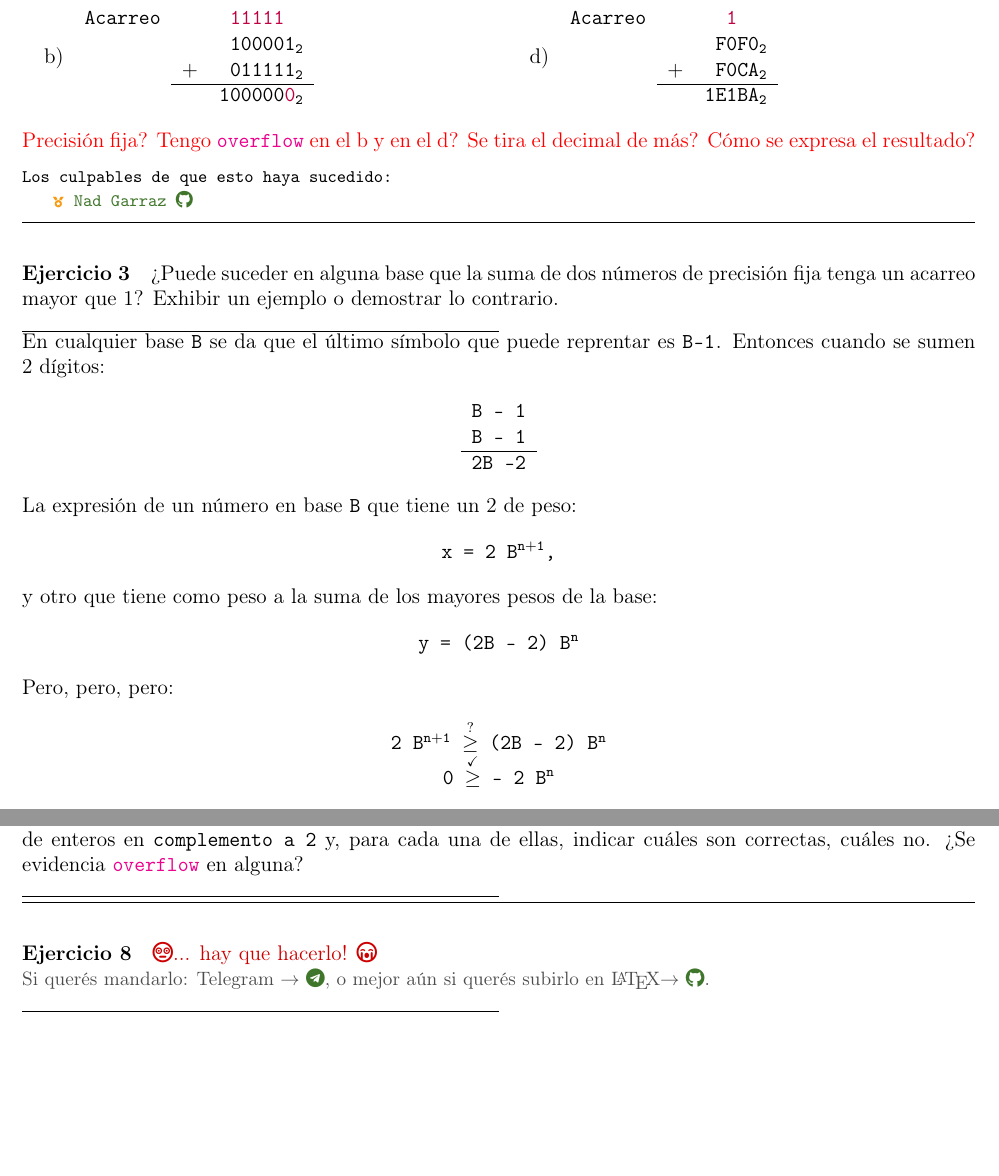
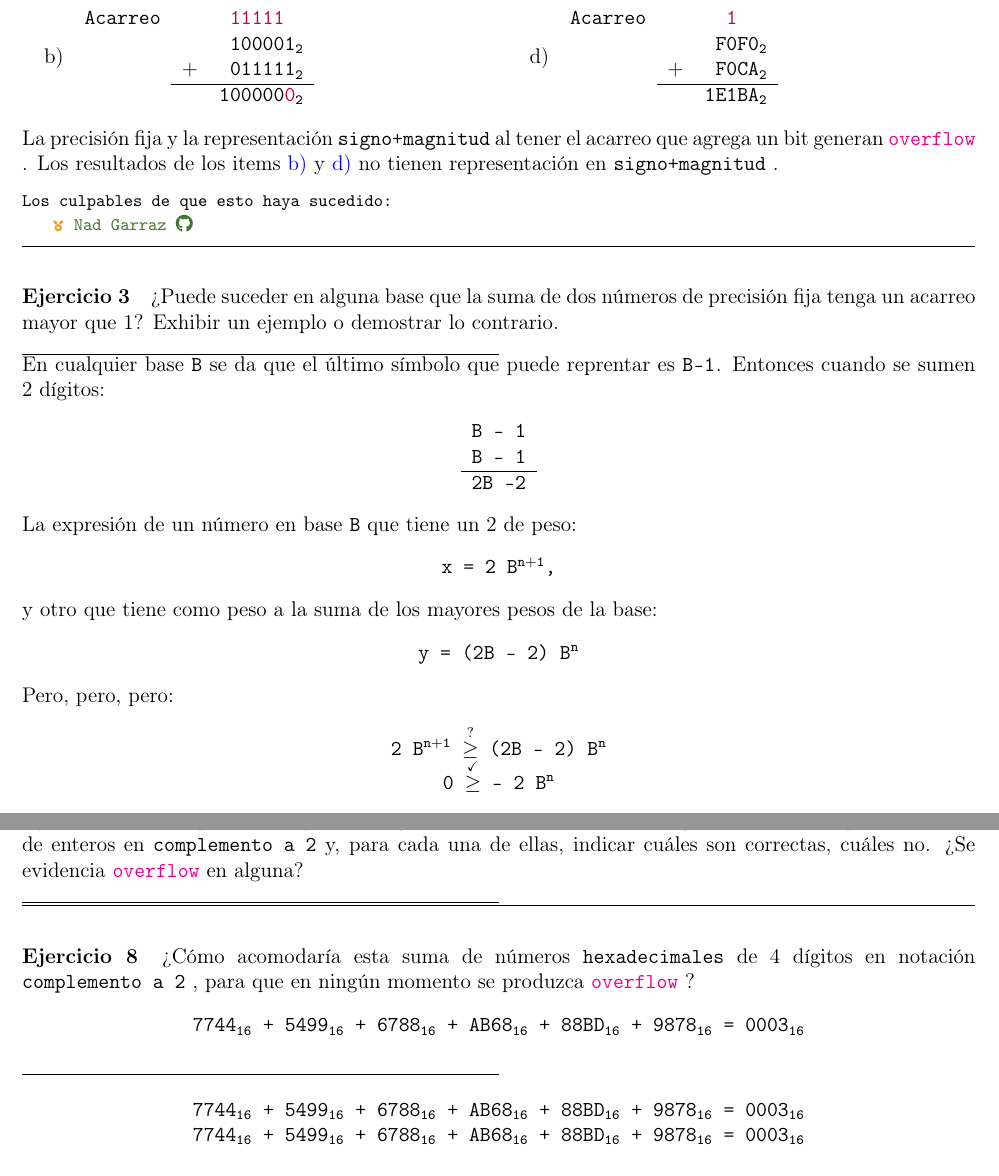
Before and after one commit to nad-garraz/sistemasDigitales, a LaTeX document (1-guia/1-sol.tex, which reads 1-guia/ejercicios-1/ej-2-1.tex, 1-guia/ejercicios-1/ej-8-1.tex, macros/definiciones.tex): two parts of pages 7 and 9 of 13, joined at a grey line, cut so that both start at the same text, the shorter picture padded with empty space. Compiled offline with pdfLaTeX.

Commit message:
Corregir 9-1 y 2-1

```diff
--- a/1-guia/ejercicios-1/ej-2-1.tex
+++ b/1-guia/ejercicios-1/ej-2-1.tex
@@ -43,7 +43,7 @@
                 & \nBase{111111}{2}
           \end{tabular}
 
-    \item
+    \item\label{ej-2:itemB}
           \begin{tabular}{rrr}
             \texttt{Acarreo} &     & \nBase{\purple{11111\ }}{\ }        \\
                              &     & \nBase{100001}{2}                    \\
@@ -67,7 +67,9 @@
           \end{tabular}
   \end{enumerate}
 \end{multicols}
-\red{Precisión fija? Tengo \overflow en el b y en el d? Se tira el decimal de más? Cómo se expresa el resultado?}
+La precisión fija y la representación \sigMag al tener el acarreo que agrega un bit
+ generan \overflow.
+ Los resultados de los items  \ref{ej-2:itemB} y \ref{ej-2:itemD} no tienen representación en \sigMag.
 
 % Contribuciones
 \begin{aportes}
--- a/1-guia/ejercicios-1/ej-8-1.tex
+++ b/1-guia/ejercicios-1/ej-8-1.tex
@@ -1,3 +1,14 @@
 \begin{enunciado}{\ejercicio}
-\hacer
+  ¿Cómo acomodaría esta suma de números \texttt{hexadecimales} de 4 dígitos en notación \compDos, para que en ningún
+  momento se produzca \overflow?
+  \begin{center}
+    \tt
+    \nBase{7744}{16} + \nBase{5499}{16} + \nBase{6788}{16} + \nBase{AB68}{16} + \nBase{88BD}{16} + \nBase{9878}{16} = \nBase{0003}{16}
+  \end{center}
 \end{enunciado}
+
+  \begin{center}
+    \tt
+    \nBase{7744}{16} + \nBase{5499}{16} + \nBase{6788}{16} + \nBase{AB68}{16} + \nBase{88BD}{16} + \nBase{9878}{16} = \nBase{0003}{16}\\
+    \nBase{7744}{16} + \nBase{5499}{16} + \nBase{6788}{16} + \nBase{AB68}{16} + \nBase{88BD}{16} + \nBase{9878}{16} = \nBase{0003}{16}
+  \end{center}
--- a/macros/definiciones.tex
+++ b/macros/definiciones.tex
@@ -61,6 +61,7 @@
 }
 
 \newenvironment{aportes}{
+        \par
 \vspace{10pt}
 \begin{minipage}{1\linewidth}
   \tt\footnotesize
```
Also changed, not shown: 1-guia/ejercicios-1/ej-9-1.tex (+3 -3 lines), 1-guia/teoria-1/teoria-1.tex (+0 -6 lines), 1-guia/1-sol.pdf, 1-guia/ejercicios-1/ej-2-1.tex (2 more changed lines).
